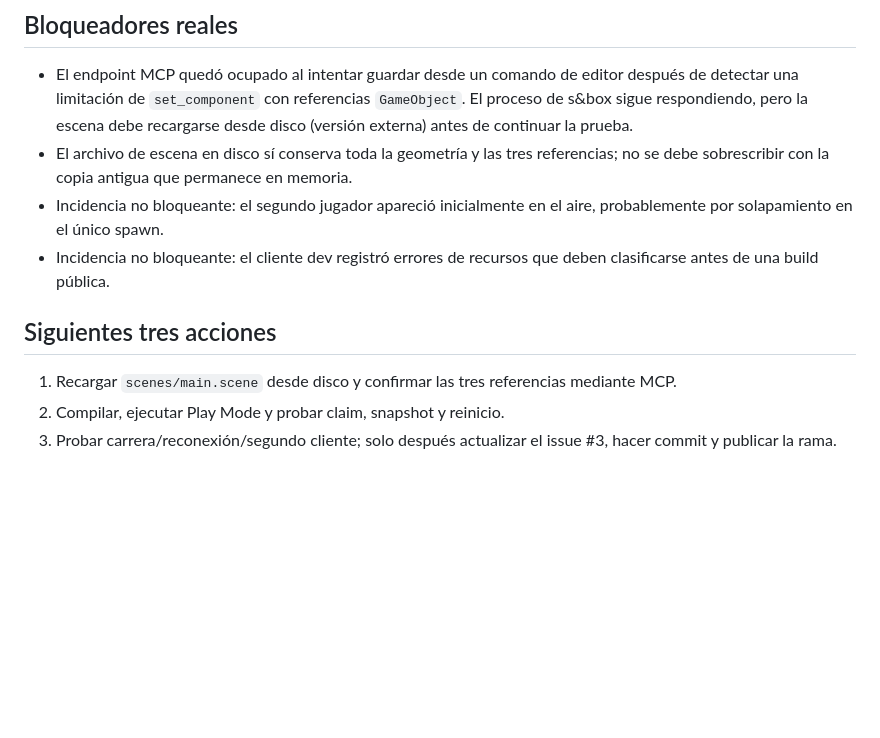
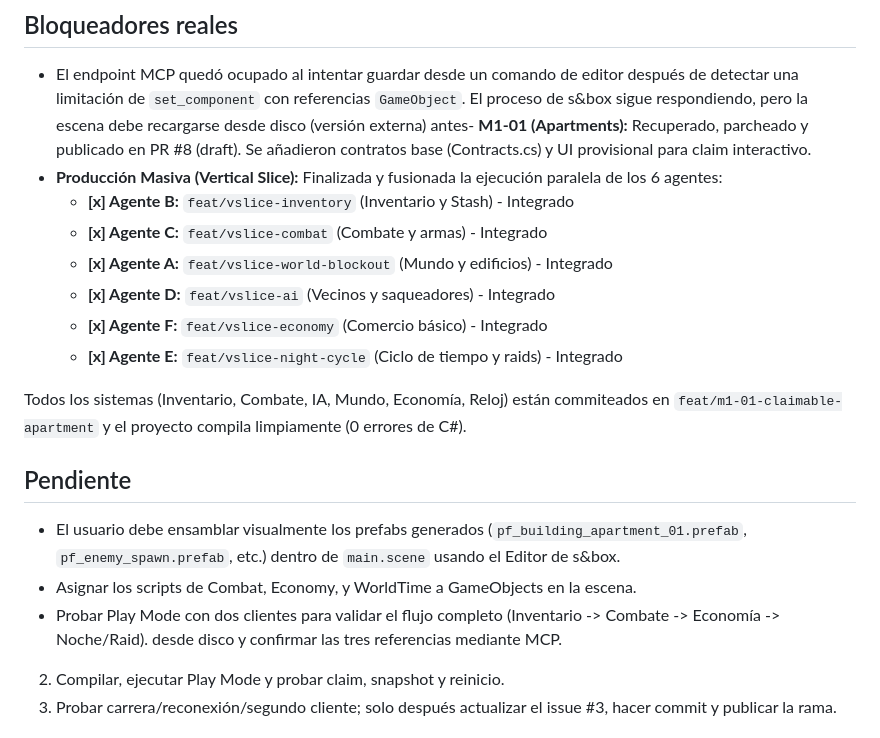
Before and after one commit to descambiado/ultimo-barrio, a Markdown page: STATE.md, the part around the change. GitHub-like rendering; blank space fills up the shorter version.

Commit message:
chore(vslice): checkpoint integrated gameplay systems

```diff
--- a/STATE.md
+++ b/STATE.md
@@ -150,18 +150,21 @@ reinicio, carrera, reconexión y late join.
 - El endpoint MCP quedó ocupado al intentar guardar desde un comando de editor
   después de detectar una limitación de `set_component` con referencias
   `GameObject`. El proceso de s&box sigue respondiendo, pero la escena debe
-  recargarse desde disco (versión externa) antes de continuar la prueba.
-- El archivo de escena en disco sí conserva toda la geometría y las tres
-  referencias; no se debe sobrescribir con la copia antigua que permanece en
-  memoria.
-- Incidencia no bloqueante: el segundo jugador apareció inicialmente en el
-  aire, probablemente por solapamiento en el único spawn.
-- Incidencia no bloqueante: el cliente dev registró errores de recursos que
-  deben clasificarse antes de una build pública.
+  recargarse desde disco (versión externa) antes- **M1-01 (Apartments):** Recuperado, parcheado y publicado en PR #8 (draft). Se añadieron contratos base (Contracts.cs) y UI provisional para claim interactivo.
+- **Producción Masiva (Vertical Slice):** Finalizada y fusionada la ejecución paralela de los 6 agentes:
+  - **[x] Agente B:** `feat/vslice-inventory` (Inventario y Stash) - Integrado
+  - **[x] Agente C:** `feat/vslice-combat` (Combate y armas) - Integrado
+  - **[x] Agente A:** `feat/vslice-world-blockout` (Mundo y edificios) - Integrado
+  - **[x] Agente D:** `feat/vslice-ai` (Vecinos y saqueadores) - Integrado
+  - **[x] Agente F:** `feat/vslice-economy` (Comercio básico) - Integrado
+  - **[x] Agente E:** `feat/vslice-night-cycle` (Ciclo de tiempo y raids) - Integrado
 
-## Siguientes tres acciones
+Todos los sistemas (Inventario, Combate, IA, Mundo, Economía, Reloj) están commiteados en `feat/m1-01-claimable-apartment` y el proyecto compila limpiamente (0 errores de C#).
 
-1. Recargar `scenes/main.scene` desde disco y confirmar las tres referencias
+## Pendiente
+- El usuario debe ensamblar visualmente los prefabs generados (`pf_building_apartment_01.prefab`, `pf_enemy_spawn.prefab`, etc.) dentro de `main.scene` usando el Editor de s&box.
+- Asignar los scripts de Combat, Economy, y WorldTime a GameObjects en la escena.
+- Probar Play Mode con dos clientes para validar el flujo completo (Inventario -> Combate -> Economía -> Noche/Raid). desde disco y confirmar las tres referencias
    mediante MCP.
 2. Compilar, ejecutar Play Mode y probar claim, snapshot y reinicio.
 3. Probar carrera/reconexión/segundo cliente; solo después actualizar el issue
```
